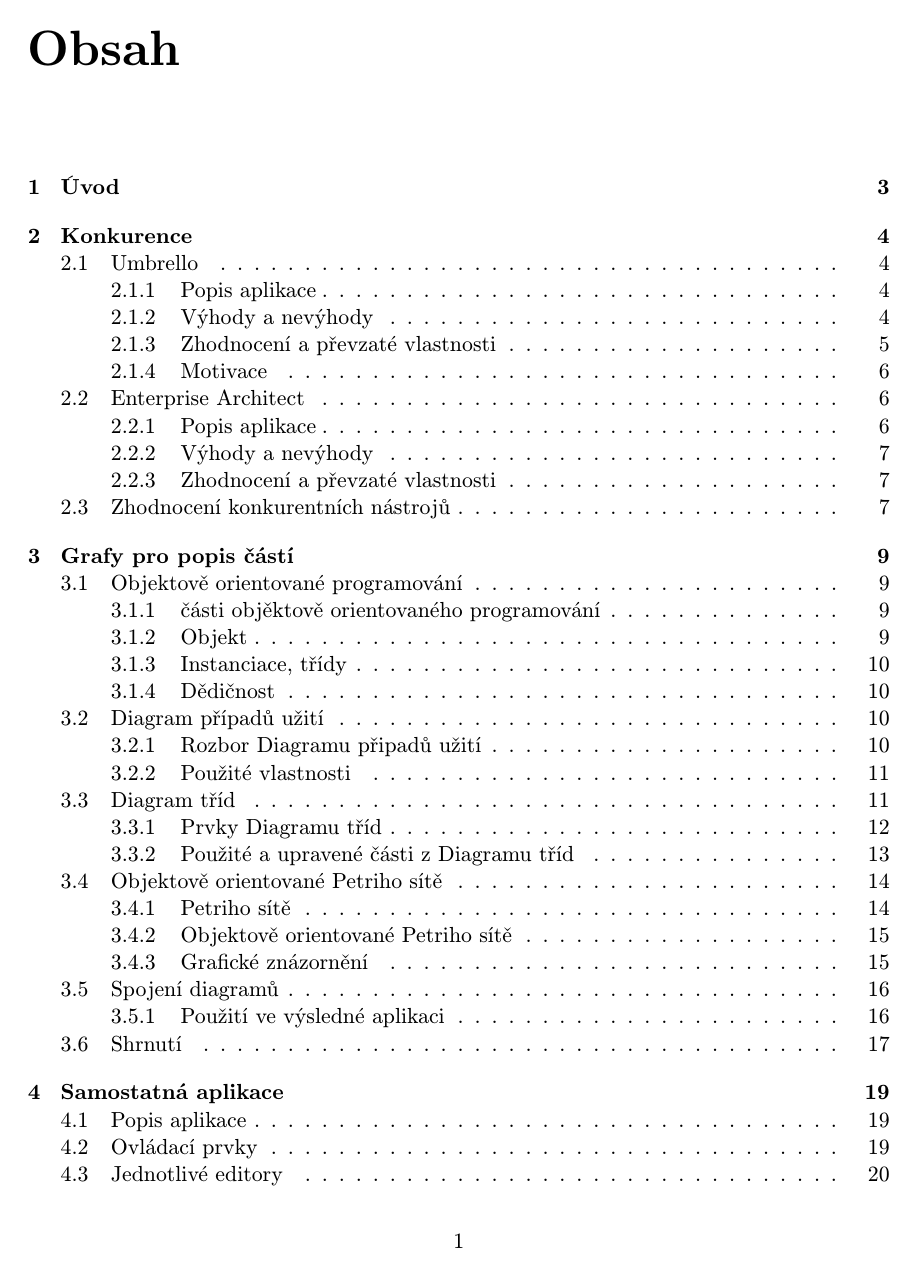
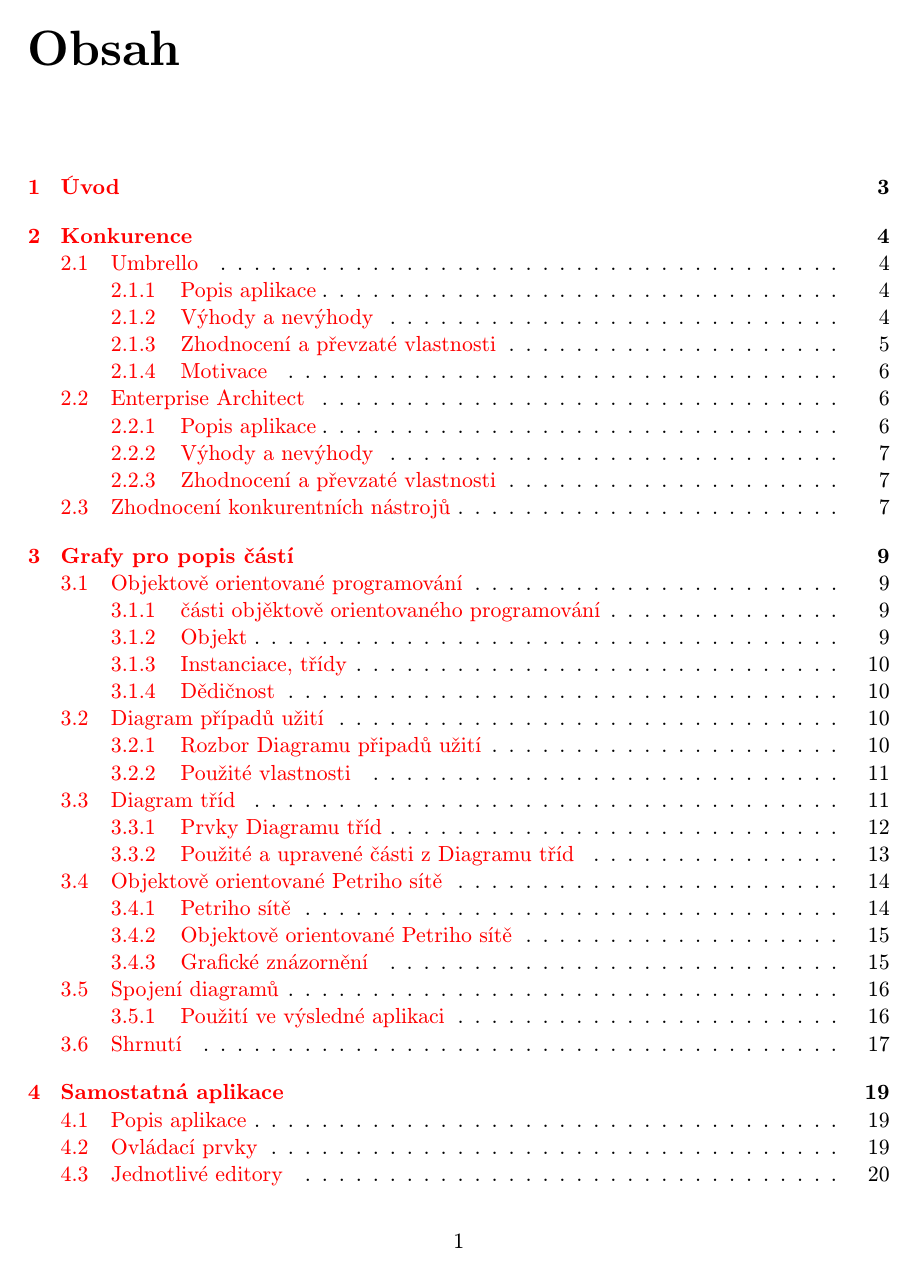
Before and after one commit to karelhala/bachelor_thesis, a LaTeX thesis (latex/bachelorsThesis.tex): page 5 of 37. Compiled offline with pdfLaTeX; the source files are stored in an older character set and shown here as Unicode.

Commit message:
Change back

```diff
--- a/latex/bachelorsThesis.tex
+++ b/latex/bachelorsThesis.tex
@@ -9,9 +9,8 @@
 % připomínky posílejte na e-mail: bidlom AT fit.vutbr.cz
 % vim: set syntax=tex encoding=latin2:
 %============================================================================
-% \documentclass[cover]{fitthesis} % odevzdani do wisu - odkazy, na ktere se
-% da klikat
-\documentclass[cover,print]{fitthesis} % pro tisk - na odkazy se neda klikat
+\documentclass[cover]{fitthesis} % odevzdani do wisu - odkazy, na ktere se da klikat
+%\documentclass[cover,print]{fitthesis} % pro tisk - na odkazy se neda klikat
 %\documentclass[english,print]{fitthesis} % pro tisk - na odkazy se neda klikat
 %      \documentclass[english]{fitthesis}
 % * Je-li prace psana v anglickem jazyce, je zapotrebi u tridy pouzit
```
